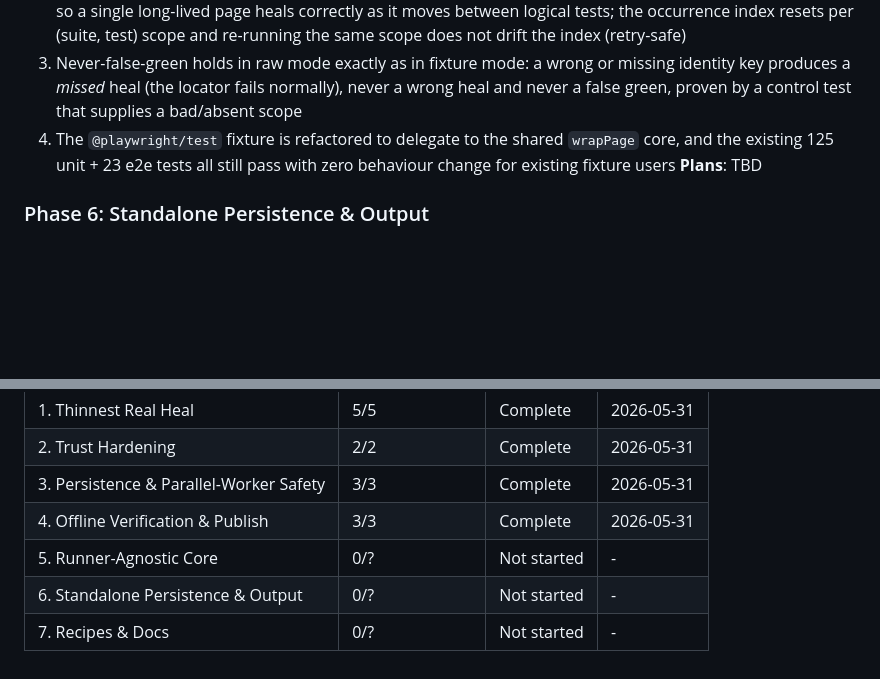
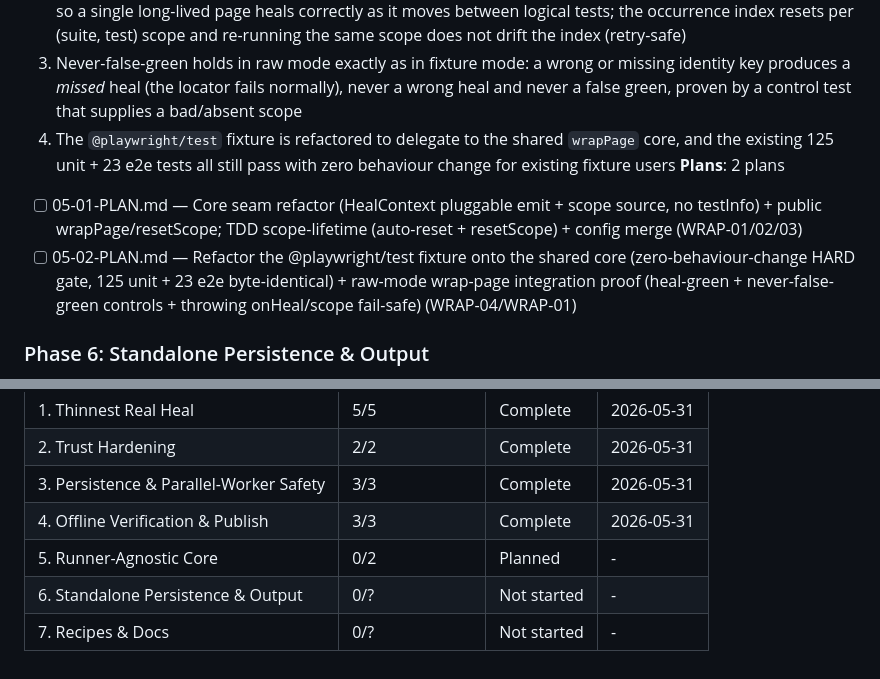
Before and after one commit to BilalEjaz/selfmend, a Markdown page: .planning/ROADMAP.md, 2 parts joined by grey strips. Rendered like a GitHub page; blank space fills up the shorter version.

Commit message:
docs(05): create Runner-Agnostic Core phase plan
Two plans for Phase 5 (v0.2.0): core seam refactor + public wrapPage/resetScope
(WRAP-01/02/03, TDD scope-lifetime + config merge), then the @playwright/test
fixture refactored onto the shared core (WRAP-04 zero-behaviour-change hard gate,
125 unit + 23 e2e byte-identical) + raw-mode never-false-green control tests.

```diff
--- a/.planning/ROADMAP.md
+++ b/.planning/ROADMAP.md
@@ -101,7 +101,9 @@ Decimal phases appear between their surrounding integers in numeric order.
   2. Identity comes from a `scope()` callback returning two stable ids (suite, test) read at each locator creation, so a single long-lived page heals correctly as it moves between logical tests; the occurrence index resets per (suite, test) scope and re-running the same scope does not drift the index (retry-safe)
   3. Never-false-green holds in raw mode exactly as in fixture mode: a wrong or missing identity key produces a *missed* heal (the locator fails normally), never a wrong heal and never a false green, proven by a control test that supplies a bad/absent scope
   4. The `@playwright/test` fixture is refactored to delegate to the shared `wrapPage` core, and the existing 125 unit + 23 e2e tests all still pass with zero behaviour change for existing fixture users
-**Plans**: TBD
+**Plans**: 2 plans
+- [ ] 05-01-PLAN.md — Core seam refactor (HealContext pluggable emit + scope source, no testInfo) + public wrapPage/resetScope; TDD scope-lifetime (auto-reset + resetScope) + config merge (WRAP-01/02/03)
+- [ ] 05-02-PLAN.md — Refactor the @playwright/test fixture onto the shared core (zero-behaviour-change HARD gate, 125 unit + 23 e2e byte-identical) + raw-mode wrap-page integration proof (heal-green + never-false-green controls + throwing onHeal/scope fail-safe) (WRAP-04/WRAP-01)
 
 ### Phase 6: Standalone Persistence & Output
 **Goal**: A raw-framework user has every persistence and output building block the fixture+reporter gave `@playwright/test` users, exposed as standalone functions: load and save a baseline file directly, merge per-worker baselines safely for parallel runs, receive every heal event through an `onHeal` callback, and render the same boxed summary from collected events without any Playwright reporter.
@@ -138,6 +140,6 @@ Phases execute in numeric order: 1 → 2 → 3 → 4 → 5 → 6 → 7
 | 2. Trust Hardening | 2/2 | Complete   | 2026-05-31 |
 | 3. Persistence & Parallel-Worker Safety | 3/3 | Complete   | 2026-05-31 |
 | 4. Offline Verification & Publish | 3/3 | Complete | 2026-05-31 |
-| 5. Runner-Agnostic Core | 0/? | Not started | - |
+| 5. Runner-Agnostic Core | 0/2 | Planned | - |
 | 6. Standalone Persistence & Output | 0/? | Not started | - |
 | 7. Recipes & Docs | 0/? | Not started | - |
```
Also changed, not shown: 2 other files.
